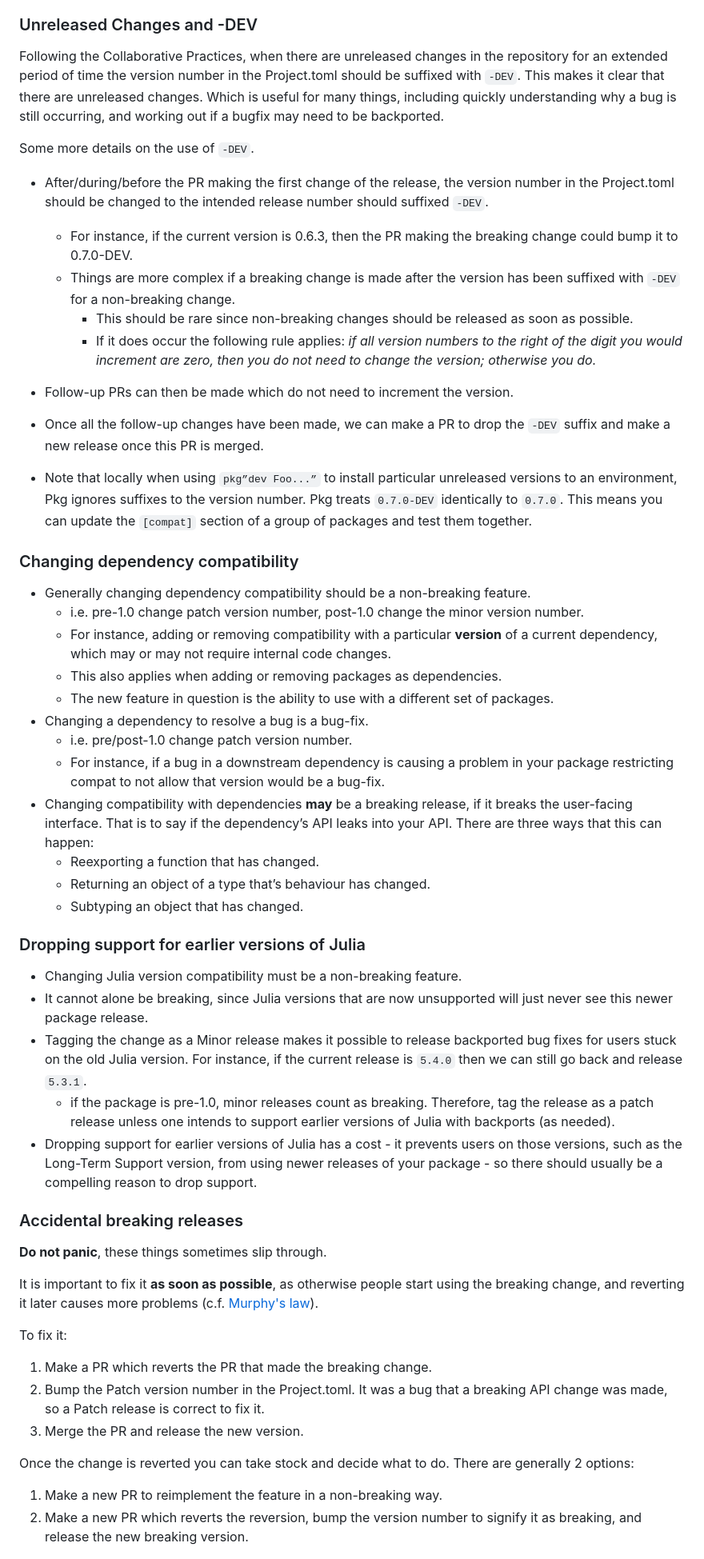
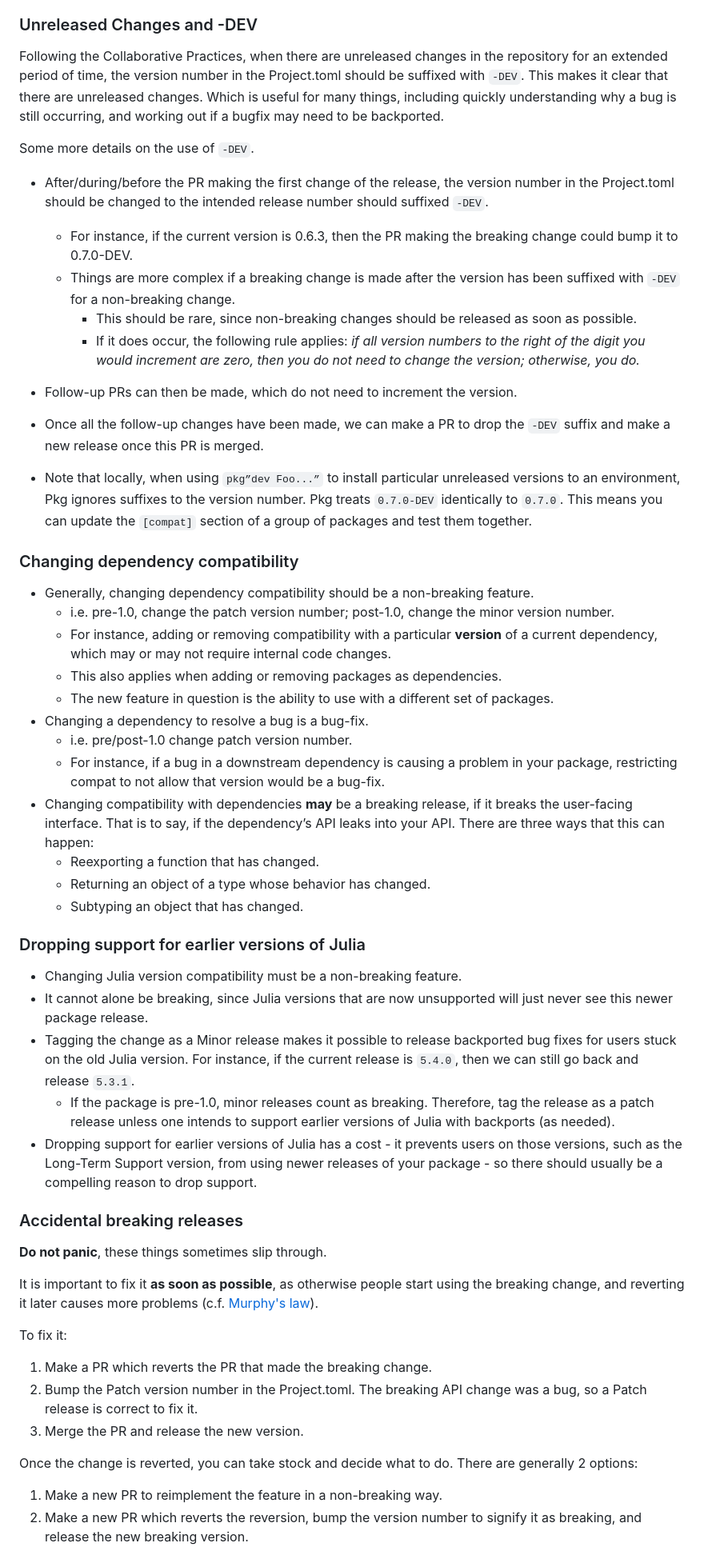
Before and after one commit to SciML/ColPrac, a Markdown page: README.md, the part around one of its changes. Shown at 80% size. Drawn GitHub-style.

```diff
--- a/README.md
+++ b/README.md
@@ -108,7 +108,7 @@ Anything detailed here should be considered less important than the main Collabo
 
 ### Unreleased Changes and -DEV
 
-Following the Collaborative Practices, when there are unreleased changes in the repository for an extended period of time the version number in the Project.toml should be suffixed with `-DEV`.
+Following the Collaborative Practices, when there are unreleased changes in the repository for an extended period of time, the version number in the Project.toml should be suffixed with `-DEV`.
 This makes it clear that there are unreleased changes.
 Which is useful for many things, including quickly understanding why a bug is still occurring, and working out if a bugfix may need to be backported.
 
@@ -118,29 +118,29 @@ Some more details on the use of `-DEV`.
 
     *   For instance, if the current version is 0.6.3, then the PR making the breaking change could bump it to 0.7.0-DEV.
     *   Things are more complex if a breaking change is made after the version has been suffixed with `-DEV` for a non-breaking change.
-        *   This should be rare since non-breaking changes should be released as soon as possible.
-        *   If it does occur the following rule applies: _if all version numbers to the right of the digit you would increment are zero, then you do not need to change the version; otherwise you do._
-*   Follow-up PRs can then be made which do not need to increment the version.
+        *   This should be rare, since non-breaking changes should be released as soon as possible.
+        *   If it does occur, the following rule applies: _if all version numbers to the right of the digit you would increment are zero, then you do not need to change the version; otherwise, you do._
+*   Follow-up PRs can then be made, which do not need to increment the version.
 *   Once all the follow-up changes have been made, we can make a PR to drop the `-DEV` suffix and make a new release once this PR is merged.
-*   Note that locally when using `pkg”dev Foo...”` to install particular unreleased versions to an environment, Pkg ignores suffixes to the version number.
+*   Note that locally, when using `pkg”dev Foo...”` to install particular unreleased versions to an environment, Pkg ignores suffixes to the version number.
 Pkg treats `0.7.0-DEV` identically to `0.7.0`.
 This means you can update the `[compat]` section of a group of packages and test them together.
 
 ### Changing dependency compatibility
 
-*   Generally changing dependency compatibility should be a non-breaking feature.
-    *   i.e. pre-1.0 change patch version number, post-1.0 change the minor version number.
+*   Generally, changing dependency compatibility should be a non-breaking feature.
+    *   i.e. pre-1.0, change the patch version number; post-1.0, change the minor version number.
     *   For instance, adding or removing compatibility with a particular __version__ of a current dependency, which may or may not require internal code changes.
     *   This also applies when adding or removing packages as dependencies.
     *   The new feature in question is the ability to use with a different set of packages.
 *   Changing a dependency to resolve a bug is a bug-fix.
     *   i.e. pre/post-1.0 change patch version number.
-    *   For instance, if a bug in a downstream dependency is causing a problem in your package restricting compat to not allow that version would be a bug-fix.
+    *   For instance, if a bug in a downstream dependency is causing a problem in your package, restricting compat to not allow that version would be a bug-fix.
 *   Changing compatibility with dependencies **may** be a breaking release, if it breaks the user-facing interface.
-    That is to say if the dependency’s API leaks into your API.
+    That is to say, if the dependency’s API leaks into your API.
     There are three ways that this can happen:
     *   Reexporting a function that has changed.
-    *   Returning an object of a type that’s behaviour has changed.
+    *   Returning an object of a type whose behavior has changed.
     *   Subtyping an object that has changed.
 
 ### Dropping support for earlier versions of Julia
@@ -148,8 +148,8 @@ This means you can update the `[compat]` section of a group of packages and test
 *   Changing Julia version compatibility must be a non-breaking feature.
 *   It cannot alone be breaking, since Julia versions that are now unsupported will just never see this newer package release.
 *   Tagging the change as a Minor release makes it possible to release backported bug fixes for users stuck on the old Julia version.
-    For instance, if the current release is `5.4.0` then we can still go back and release `5.3.1`.
-    * if the package is pre-1.0, minor releases count as breaking. Therefore, tag the release as a patch release unless one intends to
+    For instance, if the current release is `5.4.0`, then we can still go back and release `5.3.1`.
+    * If the package is pre-1.0, minor releases count as breaking. Therefore, tag the release as a patch release unless one intends to
     support earlier versions of Julia with backports (as needed).
 *   Dropping support for earlier versions of Julia has a cost - it prevents users on those versions, such as the Long-Term Support version, from using newer releases of your package - so there should usually be a compelling reason to drop support.
 
@@ -163,10 +163,10 @@ To fix it:
 
 1. Make a PR which reverts the PR that made the breaking change.
 2. Bump the Patch version number in the Project.toml.
-    It was a bug that a breaking API change was made, so a Patch release is correct to fix it.
+    The breaking API change was a bug, so a Patch release is correct to fix it.
 3. Merge the PR and release the new version.
 
-Once the change is reverted you can take stock and decide what to do.
+Once the change is reverted, you can take stock and decide what to do.
 There are generally 2 options:
 
 1. Make a new PR to reimplement the feature in a non-breaking way.
```
Also changed, not shown: other parts of README.md (+21 -21 lines).
